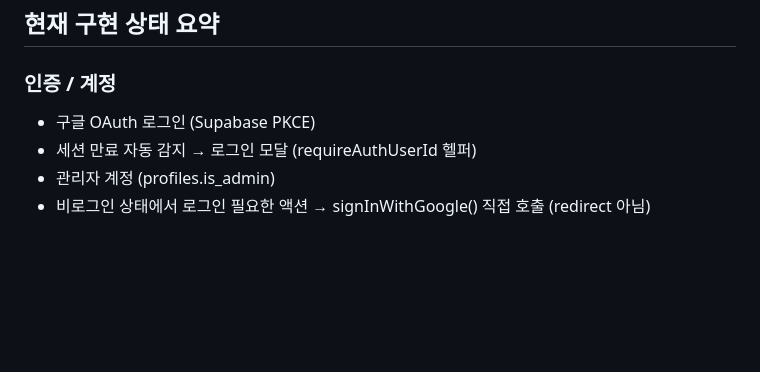
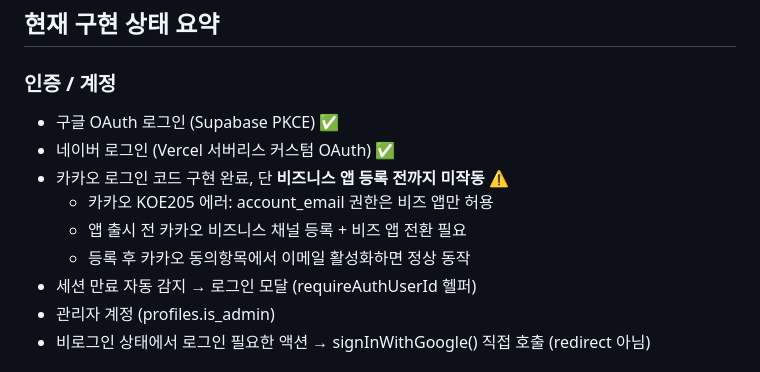
Before and after one commit to biniare-del/petreview, a Markdown page: CONTEXT.md, the part around the change. Drawn GitHub-style; blank space fills up the shorter version.

Commit message:
CONTEXT.md: 카카오 비즈앱 등록 필요사항 정리
- 카카오 로그인 KOE205 에러 원인 및 해결방법 기록
- 앱 출시 전 카카오 비즈니스 채널 등록 예정으로 TO-DO 표시

https://claude.ai/code/session_01LHBcQiQiwBfgXh875pUhsF

```diff
--- a/CONTEXT.md
+++ b/CONTEXT.md
@@ -18,7 +18,12 @@
 ## 현재 구현 상태 요약
 
 ### 인증 / 계정
-- 구글 OAuth 로그인 (Supabase PKCE)
+- 구글 OAuth 로그인 (Supabase PKCE) ✅
+- 네이버 로그인 (Vercel 서버리스 커스텀 OAuth) ✅
+- 카카오 로그인 코드 구현 완료, 단 **비즈니스 앱 등록 전까지 미작동** ⚠️
+  - 카카오 KOE205 에러: account_email 권한은 비즈 앱만 허용
+  - 앱 출시 전 카카오 비즈니스 채널 등록 + 비즈 앱 전환 필요
+  - 등록 후 카카오 동의항목에서 이메일 활성화하면 정상 동작
 - 세션 만료 자동 감지 → 로그인 모달 (requireAuthUserId 헬퍼)
 - 관리자 계정 (profiles.is_admin)
 - 비로그인 상태에서 로그인 필요한 액션 → signInWithGoogle() 직접 호출 (redirect 아님)
```
